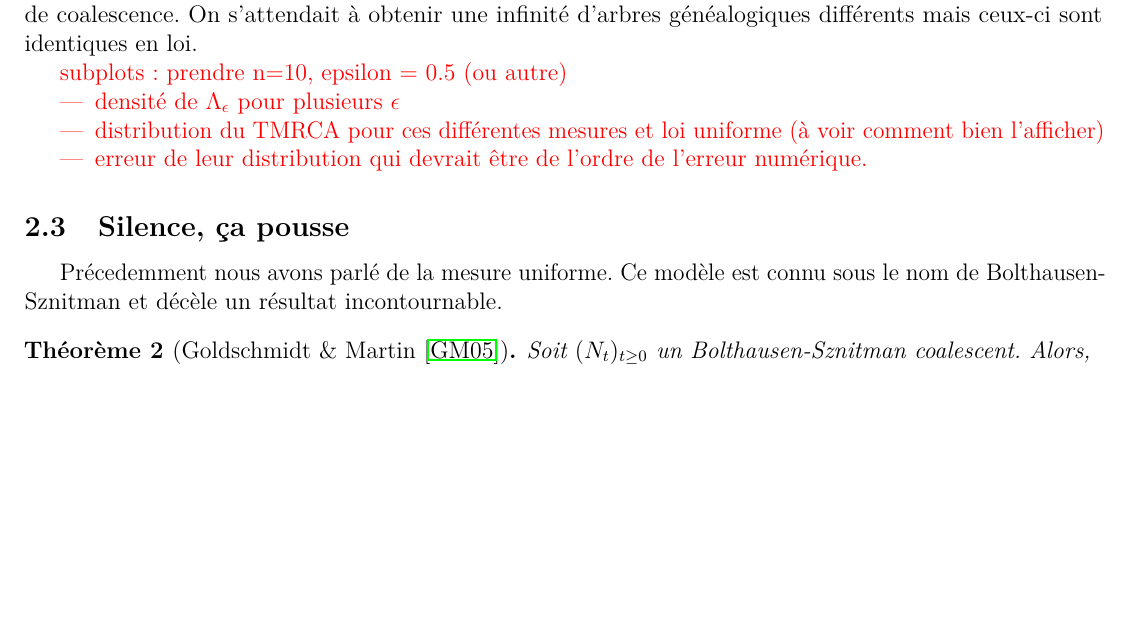
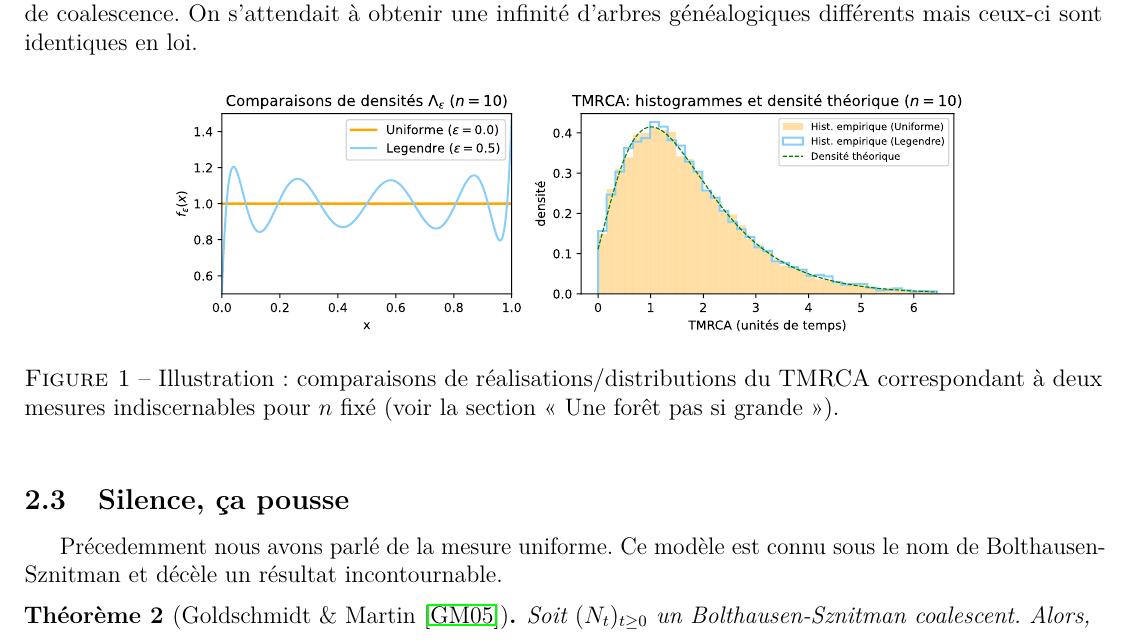
Before and after one commit to Sala2Code/Coalescent_Simulation, a LaTeX document (LaTeX/main.tex): part of page 5 of 6, cut so that both start at the same text, the shorter picture padded with empty space. Compiled offline with pdfLaTeX.

Commit message:
Code pour plot + ajout du svg (erreur à fixer)

```diff
--- a/LaTeX/main.tex
+++ b/LaTeX/main.tex
@@ -12,6 +12,7 @@
 \usepackage{caption}
 \usepackage{natbib}
 \usepackage{hyperref} % garder en dernier
+\usepackage{svg}
 % Autoref names (français) — évite les warnings de hyperref lorsque
 % on utilise \autoref sur des environnements non-standards
 \providecommand{\theoremautorefname}{Théorème}
@@ -526,15 +527,12 @@
     On s'attendait à obtenir une infinité d'arbres généalogiques
     différents mais ceux-ci sont identiques en loi.
 
-    \textcolor{red}{subplots : prendre n=10, epsilon = 0.5 (ou autre)
-    \begin{itemize}
-        \item  densité de $\Lambda_\epsilon$ pour plusieurs $\epsilon$
-        \item  distribution du TMRCA pour ces différentes mesures et loi uniforme
-        (à voir comment bien l'afficher)
-        \item erreur de leur distribution qui devrait être de l'ordre de
-        l'erreur numérique.
-    \end{itemize}
-    }
+    \begin{figure}[htbp]
+        \centering
+        \includesvg[width=0.75\textwidth]{photo/plot_foret_pas_grande.svg}
+        \caption{Illustration : comparaisons de réalisations/distributions du TMRCA correspondant à deux mesures indiscernables pour $n$ fixé (voir la section « Une forêt pas si grande »).}
+        \label{fig:foret-pas-grande}
+    \end{figure}
 
     \subsection{Silence, ça pousse}
     Précedemment nous avons parlé de la mesure uniforme.
```
Also changed, not shown: LaTeX/main.bbl (deleted), LaTeX/main.pdf, LaTeX/photo/plot_foret_pas_grande.svg (added), 7 other files.
